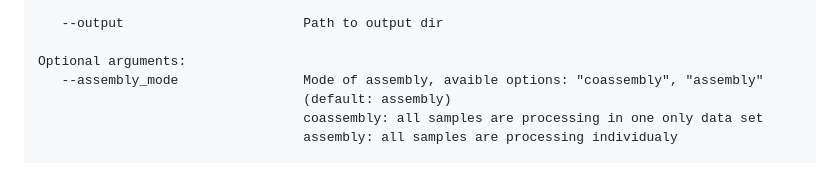
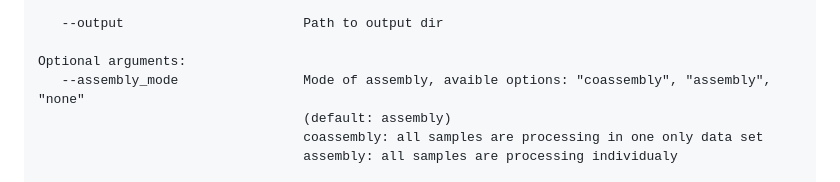
Before and after one commit to gene2dis/BugBuster, a Markdown page: README.md, the part around the change. GitHub-like rendering.

```diff
--- a/README.md
+++ b/README.md
@@ -126,7 +126,7 @@ Mandatory arguments:
    --output                       Path to output dir
 
 Optional arguments:
-   --assembly_mode                Mode of assembly, avaible options: "coassembly", "assembly"
+   --assembly_mode                Mode of assembly, avaible options: "coassembly", "assembly", "none"
                                   (default: assembly)
                                   coassembly: all samples are processing in one only data set
                                   assembly: all samples are processing individualy
```
